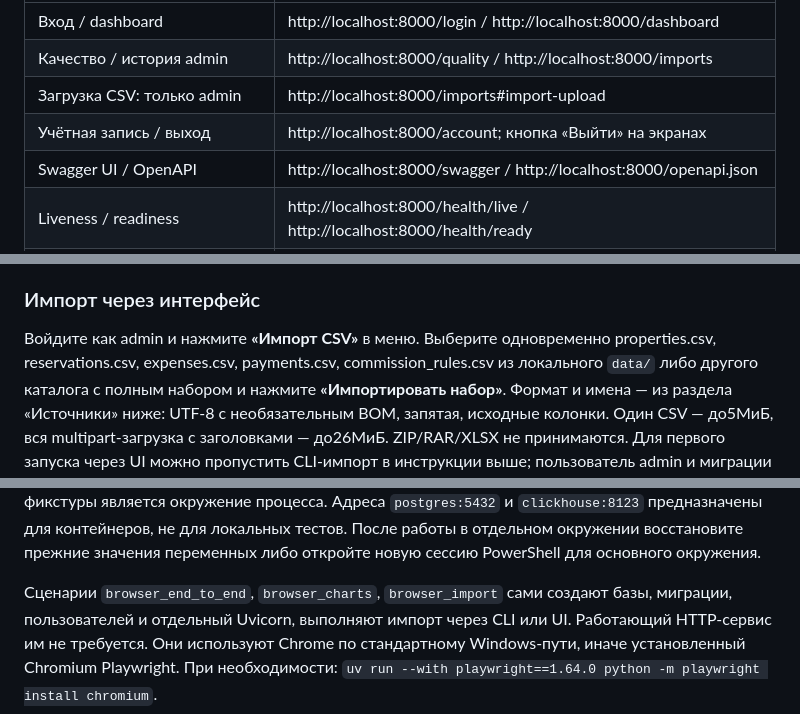
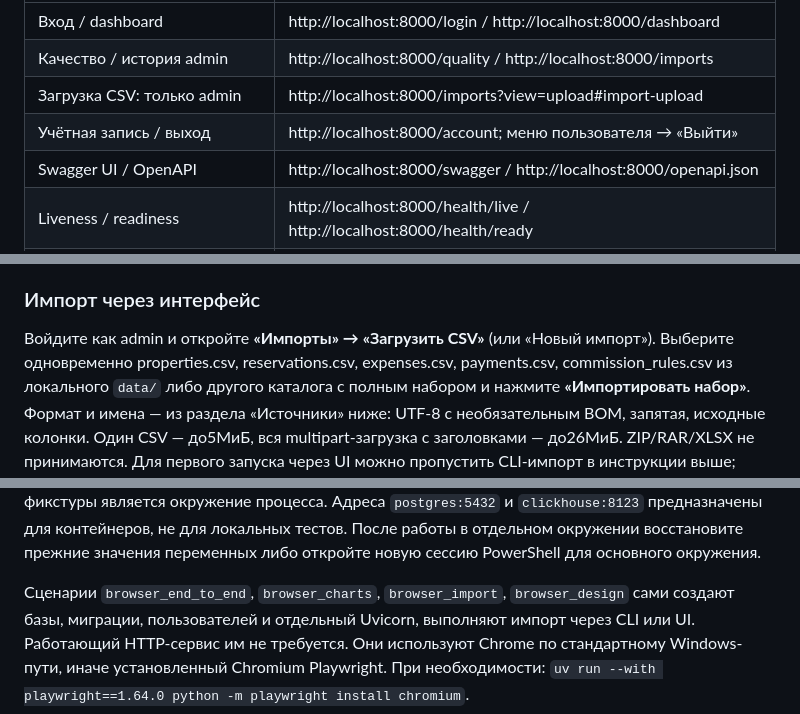
Before and after one commit to LennyDzho/b_system, a Markdown page: README.md, 3 parts joined by grey strips. Rendered like a GitHub page.

```diff
--- a/README.md
+++ b/README.md
@@ -77,8 +77,8 @@ docker compose run --rm --no-deps -e DEMO_PASSWORD app uv run --locked --no-dev
 |---|---|
 | Вход / dashboard | http://localhost:8000/login / http://localhost:8000/dashboard |
 | Качество / история admin | http://localhost:8000/quality / http://localhost:8000/imports |
-| Загрузка CSV: только admin | http://localhost:8000/imports#import-upload |
-| Учётная запись / выход | http://localhost:8000/account; кнопка «Выйти» на экранах |
+| Загрузка CSV: только admin | http://localhost:8000/imports?view=upload#import-upload |
+| Учётная запись / выход | http://localhost:8000/account; меню пользователя → «Выйти» |
 | Swagger UI / OpenAPI | http://localhost:8000/swagger / http://localhost:8000/openapi.json |
 | Liveness / readiness | http://localhost:8000/health/live / http://localhost:8000/health/ready |
 | PostgreSQL / ClickHouse с хоста | localhost:55432 / localhost:58123 (HTTP) |
@@ -90,7 +90,7 @@ docker compose run --rm --no-deps -e DEMO_PASSWORD app uv run --locked --no-dev
 
 ### Импорт через интерфейс
 
-Войдите как admin и нажмите **«Импорт CSV»** в меню. Выберите одновременно
+Войдите как admin и откройте **«Импорты» → «Загрузить CSV»** (или «Новый импорт»). Выберите одновременно
 properties.csv, reservations.csv, expenses.csv, payments.csv, commission_rules.csv
 из локального `data/` либо другого каталога с полным набором и нажмите
 **«Импортировать набор»**. Формат и имена — из раздела «Источники» ниже:
@@ -229,7 +246,7 @@ CH_DATABASE, CH_USER и CH_PASSWORD в окружении процесса, бе
 После работы в отдельном окружении восстановите прежние значения переменных
 либо откройте новую сессию PowerShell для основного окружения.
 
-Сценарии `browser_end_to_end`, `browser_charts`, `browser_import` сами создают
+Сценарии `browser_end_to_end`, `browser_charts`, `browser_import`, `browser_design` сами создают
 базы, миграции, пользователей и отдельный Uvicorn, выполняют импорт через CLI
 или UI. Работающий HTTP-сервис им не требуется. Они используют Chrome по
 стандартному Windows-пути, иначе установленный Chromium Playwright.
```
Also changed, not shown: other parts of README.md (+51 -24 lines).
